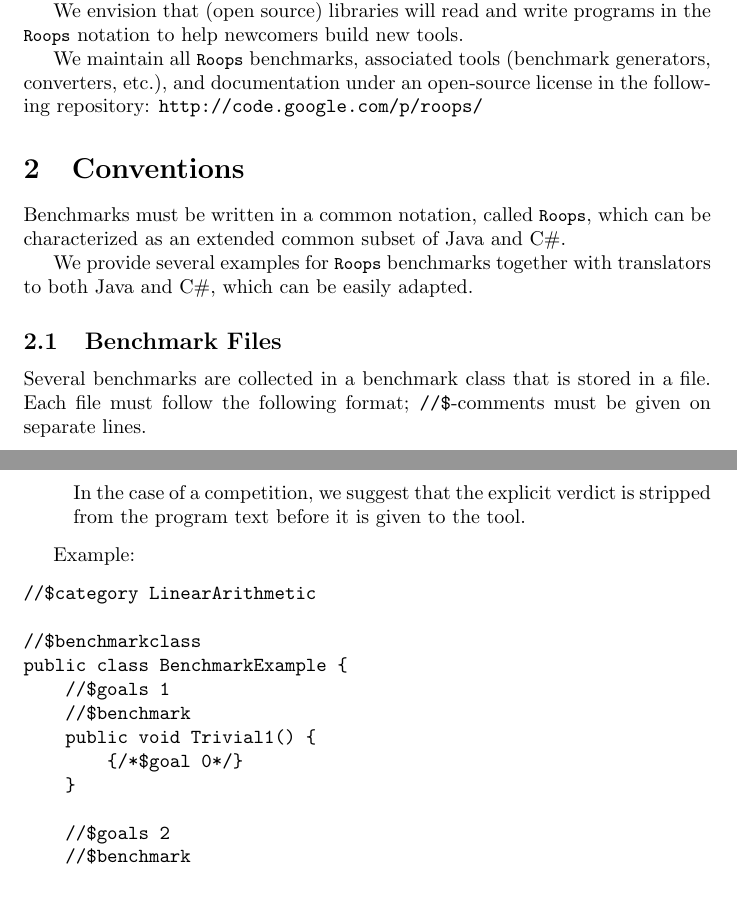
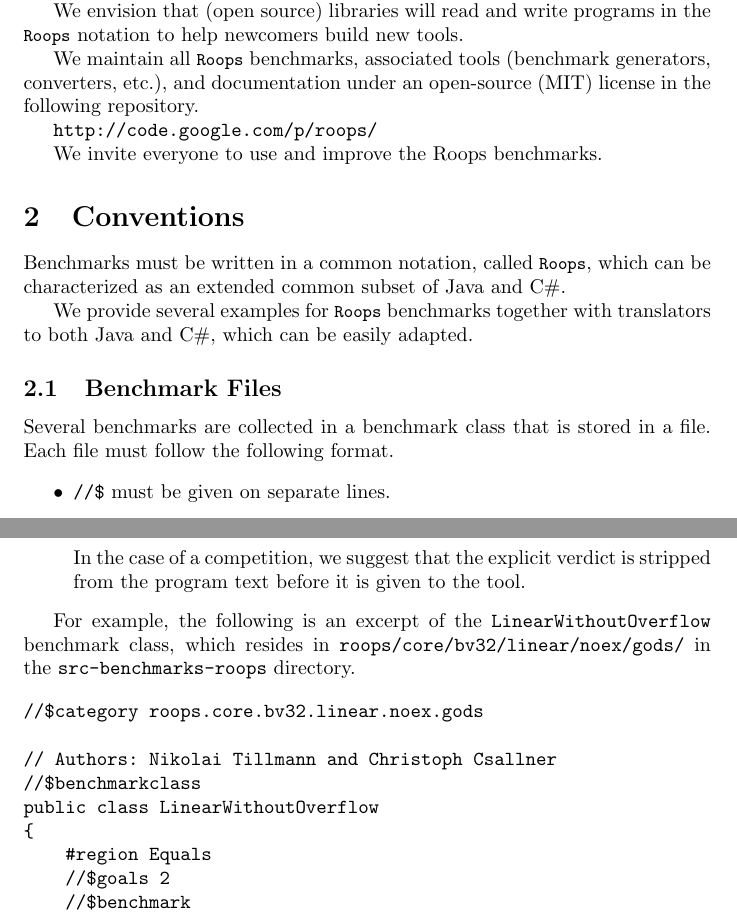
Before and after one commit to csallner/roops, a LaTeX paper (doc/report/roops.tex, which reads doc/report/conventions.tex, doc/report/introduction.tex): two parts of pages 2 and 3 of 13, joined at a grey line, cut so that both start at the same text, the shorter picture padded with empty space. Compiled offline with pdfLaTeX.

Commit message:
Replaced example with actual example from the repository. Added preliminary mapping from Roops category to repository location.

```diff
--- a/doc/report/conventions.tex
+++ b/doc/report/conventions.tex
@@ -9,10 +9,10 @@ which can be easily adapted.
 \subsection{Benchmark Files}
 
 Several benchmarks are collected in a benchmark class that is stored in a file.
-Each file must follow the following format;
-{\tt //\$}-comments must be given on separate lines.
+Each file must follow the following format.
 
 \begin{itemize}
+\item {\tt //\$} must be given on separate lines.
 \item {\tt //\$category NAME} defines a package/namespace NAME. NAME should be of the form \co{aaaa.bb.ccc}. The file containing this tag should be in directory \co{aaaa/bb/ccc}.
 {\it Motivation:} This will satisfy the Java package conventions and make it easy to generate Java files.
 \item {\tt //\$benchmarkclass} introduces a class containing benchmarks.
@@ -47,29 +47,36 @@ In the case of a competition, we suggest that the explicit verdict is stripped
 from the program text before it is given to the tool.
 \end{itemize}
 
-Example:
+For example, the following is an excerpt of the
+\verb|LinearWithoutOverflow| benchmark class,
+which resides in \verb|roops/core/bv32/linear/noex/gods/|
+in the \verb|src-benchmarks-roops| directory.
+
 \begin{verbatim}
-//$category LinearArithmetic
+//$category roops.core.bv32.linear.noex.gods
 
+// Authors: Nikolai Tillmann and Christoph Csallner
 //$benchmarkclass
-public class BenchmarkExample {
-    //$goals 1
+public class LinearWithoutOverflow
+{
+    #region Equals
+    //$goals 2
     //$benchmark
-    public void Trivial1() {
-        {/*$goal 0*/}
+    public void XPlusYEqualsZ(int x, int y, int z)
+    {
+        if (x + y == z)
+            { /*$goal 0*/}
+        else
+            { /*$goal 1*/}
     }
 
-    //$goals 2
-    //$benchmark
-    public void Trivial2(boolean b) {
-        if (b)
-            {/*$goal 0*/}
-        else
-            {/*$goal 1*/}
-    }
+		/* .. */
+
+    #endregion
 }
 
-//$endcategory LinearArithmetic
+//$endcategory roops.core.bv32.linear.noex.gods
+}
 \end{verbatim}
 
 Exception handling must be done via the following syntactic entities,
--- a/doc/report/introduction.tex
+++ b/doc/report/introduction.tex
@@ -55,6 +55,9 @@ We envision that (open source) libraries will read and write programs in the
 \co{Roops} notation to help newcomers build new tools.
 
 We maintain all \co{Roops} benchmarks, associated tools (benchmark generators,
-converters, etc.), and documentation under an open-source license in the
-following repository:
+converters, etc.), and documentation under an open-source (MIT) license in the
+following repository.
+
 \verb|http://code.google.com/p/roops/|
+
+We invite everyone to use and improve the Roops benchmarks.
```
Also changed, not shown: doc/report/CoreCategories.tex (+9 -0 lines), doc/report/ExtendedCategories.tex (+7 -0 lines).
